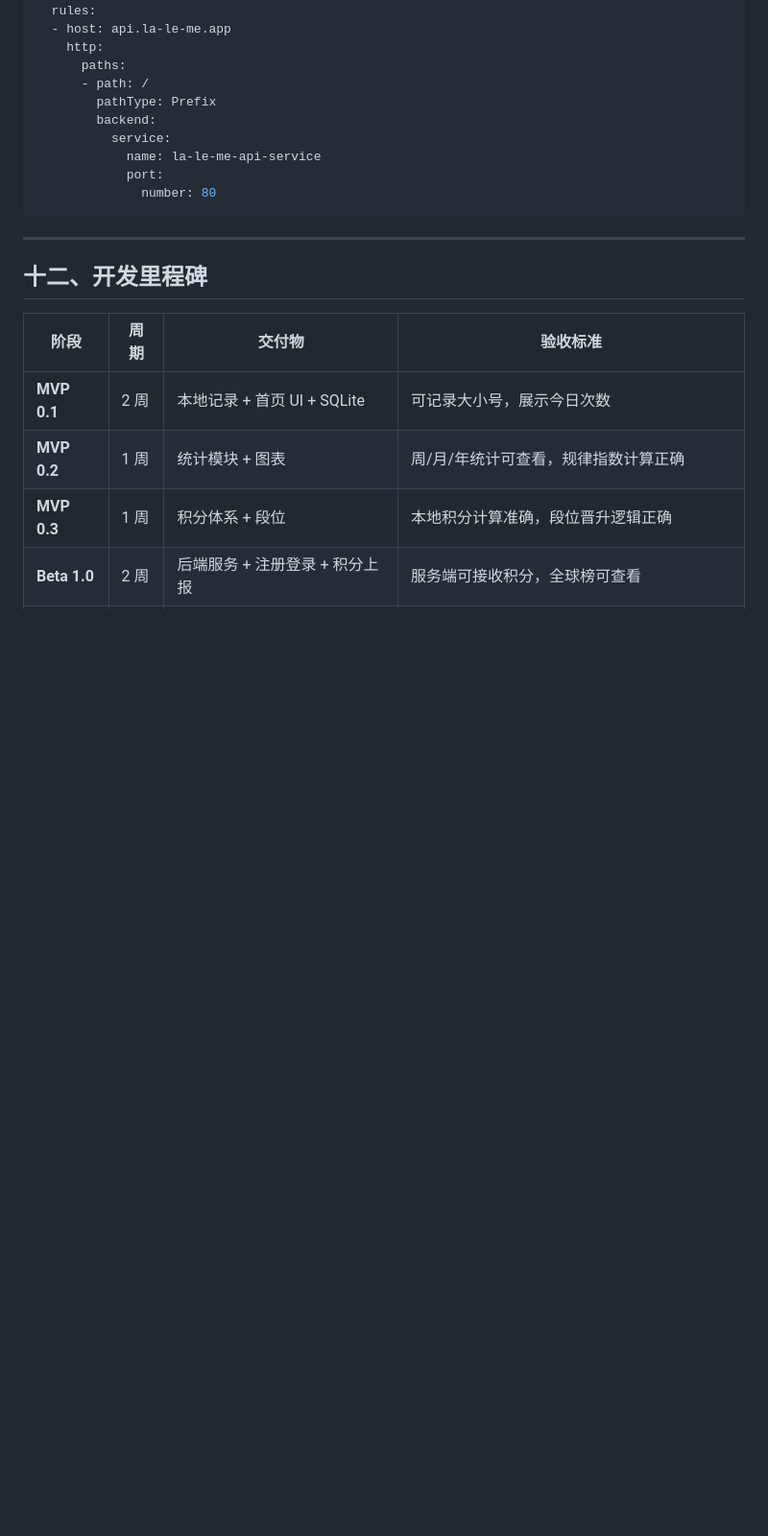
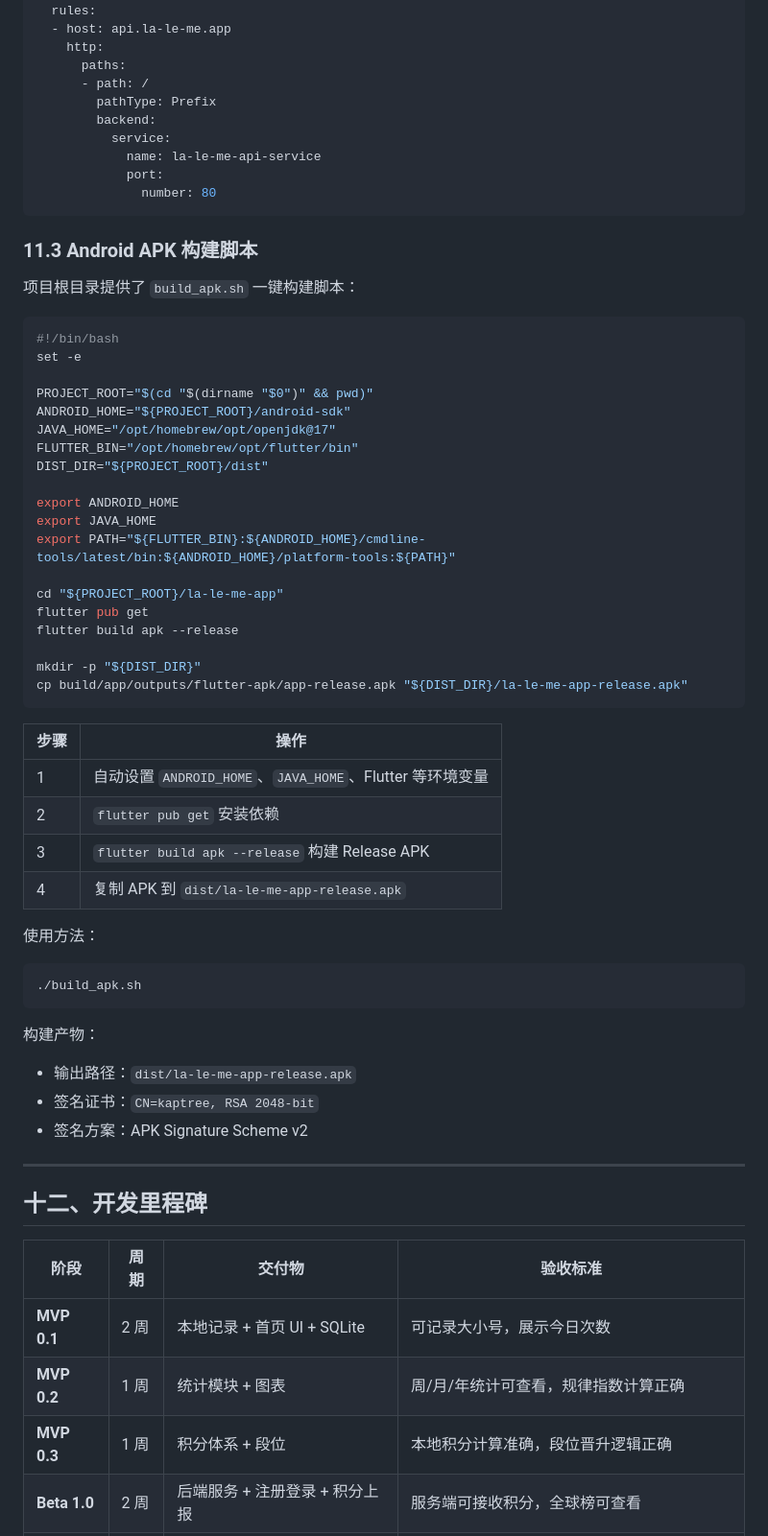
Before and after one commit to MangataTS/WcRemark, a Markdown page: la-le-me-dev-docs.md, the part around the change. Shown at 96% size. Drawn GitHub-style; blank space fills up the shorter version.

````diff
--- a/la-le-me-dev-docs.md
+++ b/la-le-me-dev-docs.md
@@ -3211,6 +3211,49 @@ spec:
               number: 80
 ```
 
+### 11.3 Android APK 构建脚本
+
+项目根目录提供了 `build_apk.sh` 一键构建脚本：
+
+```bash
+#!/bin/bash
+set -e
+
+PROJECT_ROOT="$(cd "$(dirname "$0")" && pwd)"
+ANDROID_HOME="${PROJECT_ROOT}/android-sdk"
+JAVA_HOME="/opt/homebrew/opt/openjdk@17"
+FLUTTER_BIN="/opt/homebrew/opt/flutter/bin"
+DIST_DIR="${PROJECT_ROOT}/dist"
+
+export ANDROID_HOME
+export JAVA_HOME
+export PATH="${FLUTTER_BIN}:${ANDROID_HOME}/cmdline-tools/latest/bin:${ANDROID_HOME}/platform-tools:${PATH}"
+
+cd "${PROJECT_ROOT}/la-le-me-app"
+flutter pub get
+flutter build apk --release
+
+mkdir -p "${DIST_DIR}"
+cp build/app/outputs/flutter-apk/app-release.apk "${DIST_DIR}/la-le-me-app-release.apk"
+```
+
+| 步骤 | 操作 |
+|------|------|
+| 1 | 自动设置 `ANDROID_HOME`、`JAVA_HOME`、Flutter 等环境变量 |
+| 2 | `flutter pub get` 安装依赖 |
+| 3 | `flutter build apk --release` 构建 Release APK |
+| 4 | 复制 APK 到 `dist/la-le-me-app-release.apk` |
+
+使用方法：
+```bash
+./build_apk.sh
+```
+
+构建产物：
+- 输出路径：`dist/la-le-me-app-release.apk`
+- 签名证书：`CN=kaptree, RSA 2048-bit`
+- 签名方案：APK Signature Scheme v2
+
 ---
 
 ## 十二、开发里程碑
````
Also changed, not shown: README.md (+23 -2 lines), la-le-me-app/README.md (+6 -3 lines).
